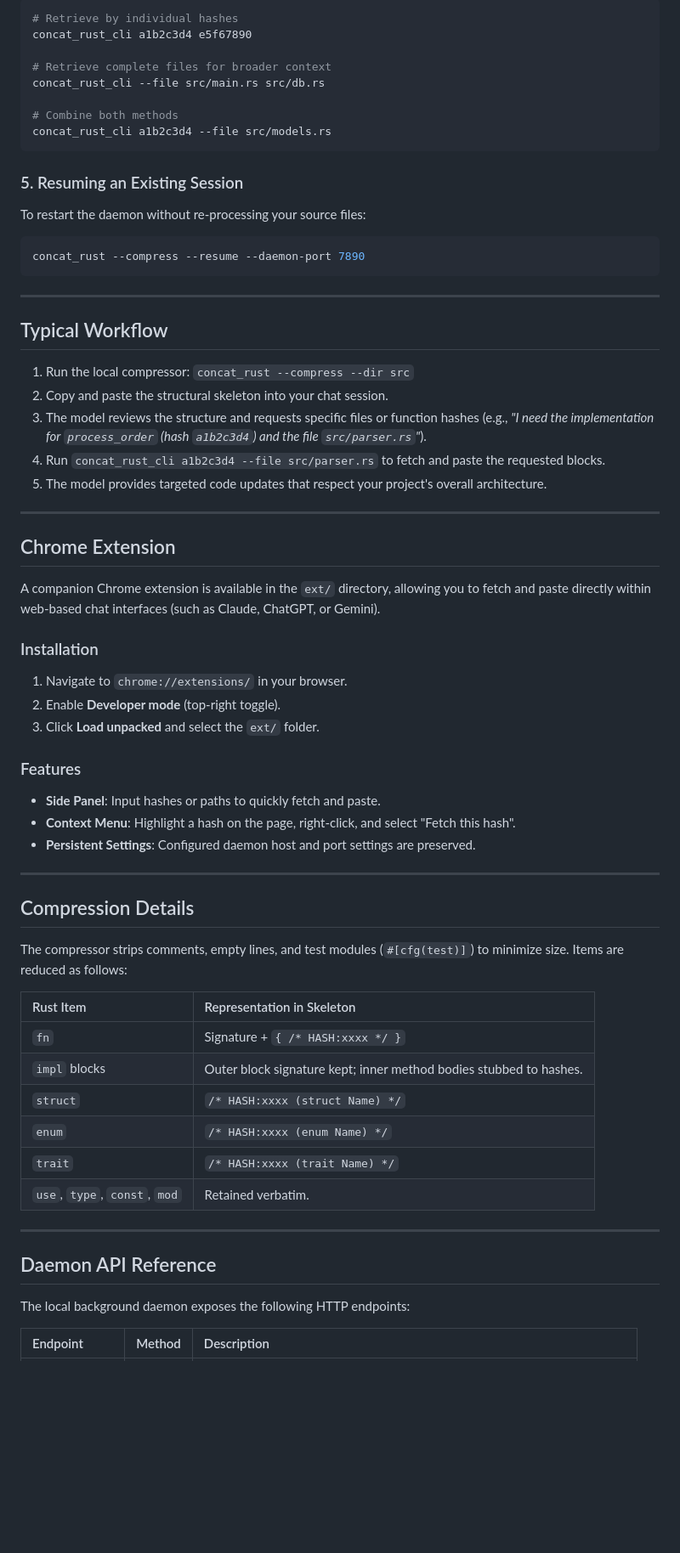
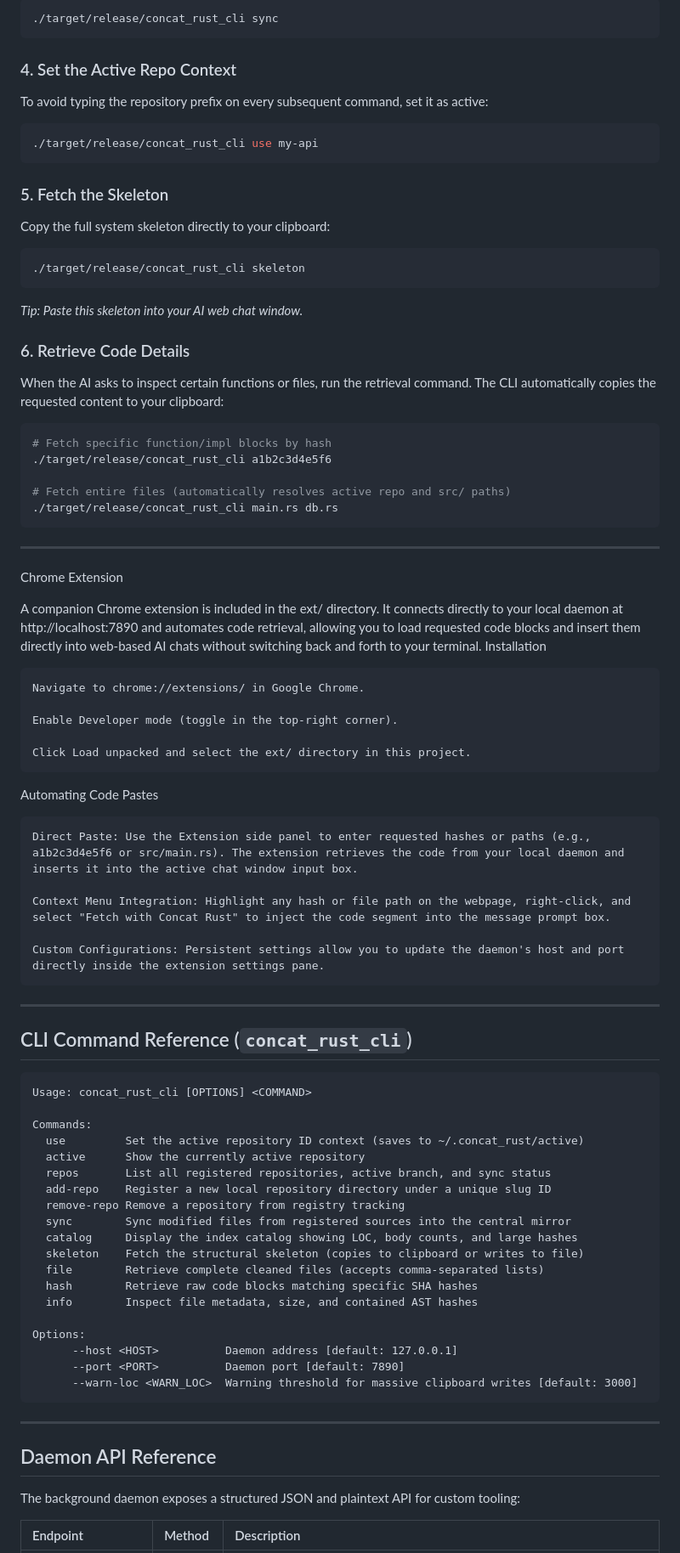
Before and after one commit to lecheel/concat_rust, a Markdown page: README.md, the part around one of its changes. Shown at 85% size. Rendered like a GitHub page; blank space fills up the shorter version.

````diff
--- a/README.md
+++ b/README.md
@@ -110,68 +92,81 @@ When the model asks to inspect a specific function or file, fetch it using the C
 ```bash
-# Retrieve by individual hashes
-concat_rust_cli a1b2c3d4 e5f67890
-
-# Retrieve complete files for broader context
-concat_rust_cli --file src/main.rs src/db.rs
-
-# Combine both methods
-concat_rust_cli a1b2c3d4 --file src/models.rs
+./target/release/concat_rust_cli sync
 ```
 
-### 5. Resuming an Existing Session
+### 4. Set the Active Repo Context
+To avoid typing the repository prefix on every subsequent command, set it as active:
+```bash
+./target/release/concat_rust_cli use my-api
+```
 
-To restart the daemon without re-processing your source files:
+### 5. Fetch the Skeleton
+Copy the full system skeleton directly to your clipboard:
+```bash
+./target/release/concat_rust_cli skeleton
+```
+*Tip: Paste this skeleton into your AI web chat window.*
 
+### 6. Retrieve Code Details
+When the AI asks to inspect certain functions or files, run the retrieval command. The CLI automatically copies the requested content to your clipboard:
 ```bash
-concat_rust --compress --resume --daemon-port 7890
+# Fetch specific function/impl blocks by hash
+./target/release/concat_rust_cli a1b2c3d4e5f6
+
+# Fetch entire files (automatically resolves active repo and src/ paths)
+./target/release/concat_rust_cli main.rs db.rs
 ```
 
 ---
+Chrome Extension
 
-## Typical Workflow
+A companion Chrome extension is included in the ext/ directory. It connects directly to your local daemon at http://localhost:7890 and automates code retrieval, allowing you to load requested code blocks and insert them directly into web-based AI chats without switching back and forth to your terminal.
+Installation
 
-1. Run the local compressor: `concat_rust --compress --dir src`
-2. Copy and paste the structural skeleton into your chat session.
-3. The model reviews the structure and requests specific files or function hashes (e.g., *"I need the implementation for `process_order` (hash `a1b2c3d4`) and the file `src/parser.rs`"*).
-4. Run `concat_rust_cli a1b2c3d4 --file src/parser.rs` to fetch and paste the requested blocks.
-5. The model provides targeted code updates that respect your project's overall architecture.
+    Navigate to chrome://extensions/ in Google Chrome.
+
+    Enable Developer mode (toggle in the top-right corner).
+
+    Click Load unpacked and select the ext/ directory in this project.
+
+Automating Code Pastes
+
+    Direct Paste: Use the Extension side panel to enter requested hashes or paths (e.g., a1b2c3d4e5f6 or src/main.rs). The extension retrieves the code from your local daemon and inserts it into the active chat window input box.
+
+    Context Menu Integration: Highlight any hash or file path on the webpage, right-click, and select "Fetch with Concat Rust" to inject the code segment into the message prompt box.
+
+    Custom Configurations: Persistent settings allow you to update the daemon's host and port directly inside the extension settings pane.
 
 ---
 
-## Chrome Extension
+## CLI Command Reference (`concat_rust_cli`)
 
-A companion Chrome extension is available in the `ext/` directory, allowing you to fetch and paste directly within web-based chat interfaces (such as Claude, ChatGPT, or Gemini).
+```
+Usage: concat_rust_cli [OPTIONS] <COMMAND>
 
-### Installation
-1. Navigate to `chrome://extensions/` in your browser.
-2. Enable **Developer mode** (top-right toggle).
-3. Click **Load unpacked** and select the `ext/` folder.
+Commands:
+  use         Set the active repository ID context (saves to ~/.concat_rust/active)
+  active      Show the currently active repository
+  repos       List all registered repositories, active branch, and sync status
+  add-repo    Register a new local repository directory under a unique slug ID
+  remove-repo Remove a repository from registry tracking
+  sync        Sync modified files from registered sources into the central mirror
+  catalog     Display the index catalog showing LOC, body counts, and large hashes
+  skeleton    Fetch the structural skeleton (copies to clipboard or writes to file)
+  file        Retrieve complete cleaned files (accepts comma-separated lists)
+  hash        Retrieve raw code blocks matching specific SHA hashes
+  info        Inspect file metadata, size, and contained AST hashes
 
-### Features
-* **Side Panel**: Input hashes or paths to quickly fetch and paste.
-* **Context Menu**: Highlight a hash on the page, right-click, and select "Fetch this hash".
-* **Persistent Settings**: Configured daemon host and port settings are preserved.
-
----
-
-## Compression Details
-
-The compressor strips comments, empty lines, and test modules (`#[cfg(test)]`) to minimize size. Items are reduced as follows:
-
-| Rust Item | Representation in Skeleton |
-| :--- | :--- |
-| `fn` | Signature + `{ /* HASH:xxxx */ }` |
-| `impl` blocks | Outer block signature kept; inner method bodies stubbed to hashes. |
-| `struct` | `/* HASH:xxxx (struct Name) */` |
-| `enum` | `/* HASH:xxxx (enum Name) */` |
-| `trait` | `/* HASH:xxxx (trait Name) */` |
-| `use`, `type`, `const`, `mod` | Retained verbatim. |
+Options:
+      --host <HOST>          Daemon address [default: 127.0.0.1]
+      --port <PORT>          Daemon port [default: 7890]
+      --warn-loc <WARN_LOC>  Warning threshold for massive clipboard writes [default: 3000]
+```
 
 ---
 
 ## Daemon API Reference
 
-The local background daemon exposes the following HTTP endpoints:
+The background daemon exposes a structured JSON and plaintext API for custom tooling:
 
 | Endpoint | Method | Description |
 | :--- | :--- | :--- |
````
Also changed, not shown: other parts of README.md (+64 -100 lines).
